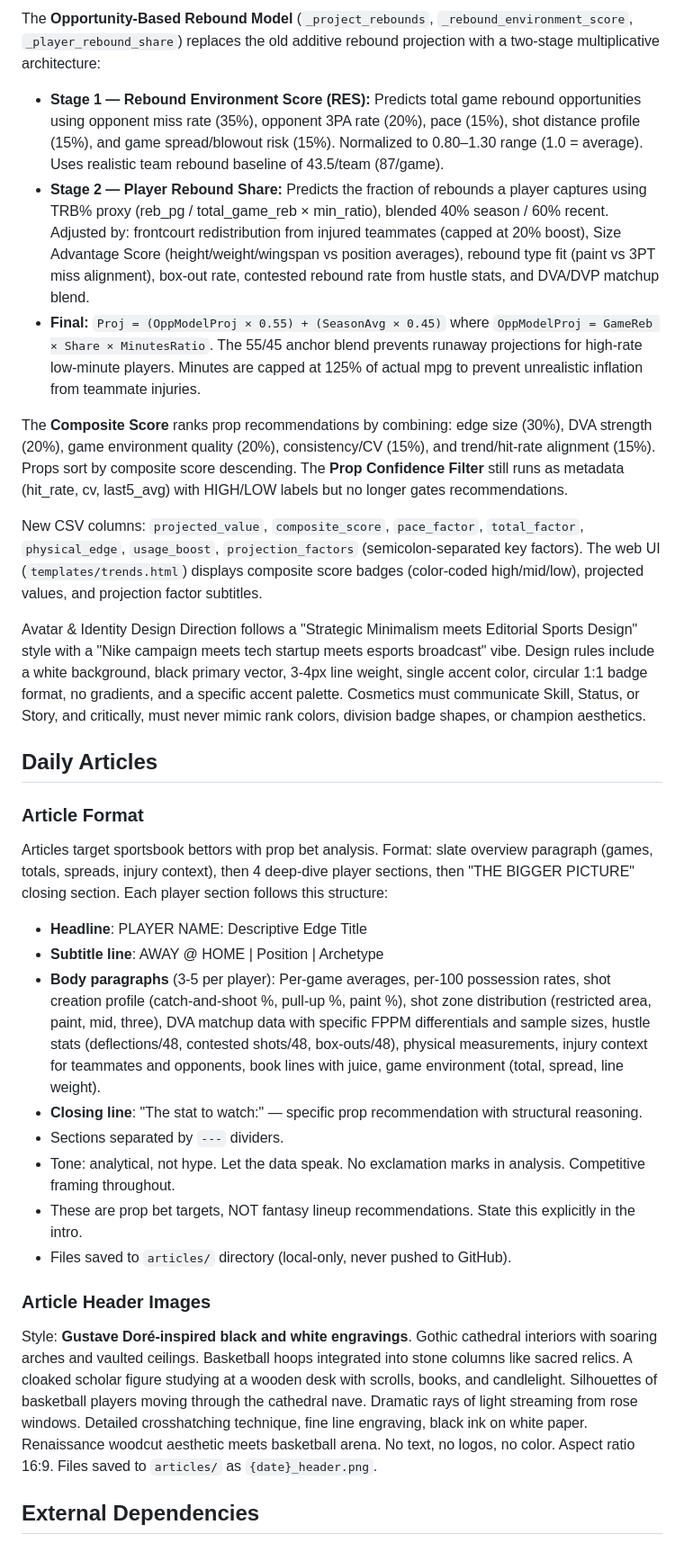
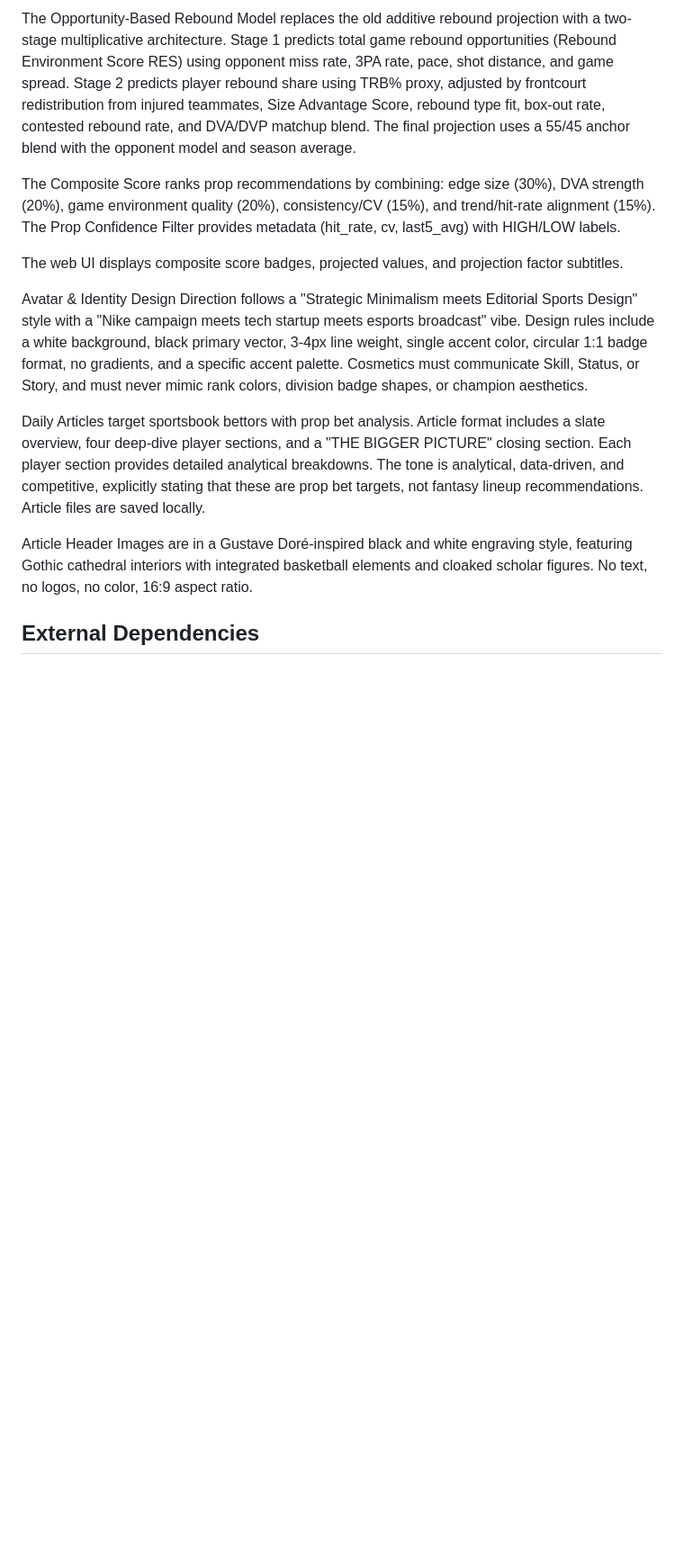
Before and after one commit to rakimr/PIRTDICA, a Markdown page: replit.md, the part around one of its changes. Shown at 90% size. GitHub-like rendering; blank space fills up the shorter version.

```diff
--- a/replit.md
+++ b/replit.md
@@ -34,30 +32,15 @@ The **Probabilistic Minutes Model** (`_build_game_environment` in `analysis/play
 
-The **Opportunity-Based Rebound Model** (`_project_rebounds`, `_rebound_environment_score`, `_player_rebound_share`) replaces the old additive rebound projection with a two-stage multiplicative architecture:
-- **Stage 1 — Rebound Environment Score (RES):** Predicts total game rebound opportunities using opponent miss rate (35%), opponent 3PA rate (20%), pace (15%), shot distance profile (15%), and game spread/blowout risk (15%). Normalized to 0.80–1.30 range (1.0 = average). Uses realistic team rebound baseline of 43.5/team (87/game).
-- **Stage 2 — Player Rebound Share:** Predicts the fraction of rebounds a player captures using TRB% proxy (reb_pg / total_game_reb × min_ratio), blended 40% season / 60% recent. Adjusted by: frontcourt redistribution from injured teammates (capped at 20% boost), Size Advantage Score (height/weight/wingspan vs position averages), rebound type fit (paint vs 3PT miss alignment), box-out rate, contested rebound rate from hustle stats, and DVA/DVP matchup blend.
-- **Final:** `Proj = (OppModelProj × 0.55) + (SeasonAvg × 0.45)` where `OppModelProj = GameReb × Share × MinutesRatio`. The 55/45 anchor blend prevents runaway projections for high-rate low-minute players. Minutes are capped at 125% of actual mpg to prevent unrealistic inflation from teammate injuries.
+The Opportunity-Based Rebound Model replaces the old additive rebound projection with a two-stage multiplicative architecture. Stage 1 predicts total game rebound opportunities (Rebound Environment Score RES) using opponent miss rate, 3PA rate, pace, shot distance, and game spread. Stage 2 predicts player rebound share using TRB% proxy, adjusted by frontcourt redistribution from injured teammates, Size Advantage Score, rebound type fit, box-out rate, contested rebound rate, and DVA/DVP matchup blend. The final projection uses a 55/45 anchor blend with the opponent model and season average.
 
-The **Composite Score** ranks prop recommendations by combining: edge size (30%), DVA strength (20%), game environment quality (20%), consistency/CV (15%), and trend/hit-rate alignment (15%). Props sort by composite score descending. The **Prop Confidence Filter** still runs as metadata (hit_rate, cv, last5_avg) with HIGH/LOW labels but no longer gates recommendations.
+The Composite Score ranks prop recommendations by combining: edge size (30%), DVA strength (20%), game environment quality (20%), consistency/CV (15%), and trend/hit-rate alignment (15%). The Prop Confidence Filter provides metadata (hit_rate, cv, last5_avg) with HIGH/LOW labels.
 
-New CSV columns: `projected_value`, `composite_score`, `pace_factor`, `total_factor`, `physical_edge`, `usage_boost`, `projection_factors` (semicolon-separated key factors). The web UI (`templates/trends.html`) displays composite score badges (color-coded high/mid/low), projected values, and projection factor subtitles.
+The web UI displays composite score badges, projected values, and projection factor subtitles.
 
-Avatar & Identity Design Direction follows a "Strategic Minimalism meets Editorial Sports Design" style with a "Nike campaign meets tech startup meets esports broadcast" vibe. Design rules include a white background, black primary vector, 3-4px line weight, single accent color, circular 1:1 badge format, no gradients, and a specific accent palette. Cosmetics must communicate Skill, Status, or Story, and critically, must never mimic rank colors, division badge shapes, or champion aesthetics.
+Avatar & Identity Design Direction follows a "Strategic Minimalism meets Editorial Sports Design" style with a "Nike campaign meets tech startup meets esports broadcast" vibe. Design rules include a white background, black primary vector, 3-4px line weight, single accent color, circular 1:1 badge format, no gradients, and a specific accent palette. Cosmetics must communicate Skill, Status, or Story, and must never mimic rank colors, division badge shapes, or champion aesthetics.
 
-## Daily Articles
+Daily Articles target sportsbook bettors with prop bet analysis. Article format includes a slate overview, four deep-dive player sections, and a "THE BIGGER PICTURE" closing section. Each player section provides detailed analytical breakdowns. The tone is analytical, data-driven, and competitive, explicitly stating that these are prop bet targets, not fantasy lineup recommendations. Article files are saved locally.
 
-### Article Format
-Articles target sportsbook bettors with prop bet analysis. Format: slate overview paragraph (games, totals, spreads, injury context), then 4 deep-dive player sections, then "THE BIGGER PICTURE" closing section. Each player section follows this structure:
-- **Headline**: PLAYER NAME: Descriptive Edge Title
-- **Subtitle line**: AWAY @ HOME | Position | Archetype
-- **Body paragraphs** (3-5 per player): Per-game averages, per-100 possession rates, shot creation profile (catch-and-shoot %, pull-up %, paint %), shot zone distribution (restricted area, paint, mid, three), DVA matchup data with specific FPPM differentials and sample sizes, hustle stats (deflections/48, contested shots/48, box-outs/48), physical measurements, injury context for teammates and opponents, book lines with juice, game environment (total, spread, line weight).
-- **Closing line**: "The stat to watch:" — specific prop recommendation with structural reasoning.
-- Sections separated by `---` dividers.
-- Tone: analytical, not hype. Let the data speak. No exclamation marks in analysis. Competitive framing throughout.
-- These are prop bet targets, NOT fantasy lineup recommendations. State this explicitly in the intro.
-- Files saved to `articles/` directory (local-only, never pushed to GitHub).
-
-### Article Header Images
-Style: **Gustave Doré-inspired black and white engravings**. Gothic cathedral interiors with soaring arches and vaulted ceilings. Basketball hoops integrated into stone columns like sacred relics. A cloaked scholar figure studying at a wooden desk with scrolls, books, and candlelight. Silhouettes of basketball players moving through the cathedral nave. Dramatic rays of light streaming from rose windows. Detailed crosshatching technique, fine line engraving, black ink on white paper. Renaissance woodcut aesthetic meets basketball arena. No text, no logos, no color. Aspect ratio 16:9. Files saved to `articles/` as `{date}_header.png`.
+Article Header Images are in a Gustave Doré-inspired black and white engraving style, featuring Gothic cathedral interiors with integrated basketball elements and cloaked scholar figures. No text, no logos, no color, 16:9 aspect ratio.
 
 ## External Dependencies
 
```
Also changed, not shown: other parts of replit.md (+9 -10 lines).
